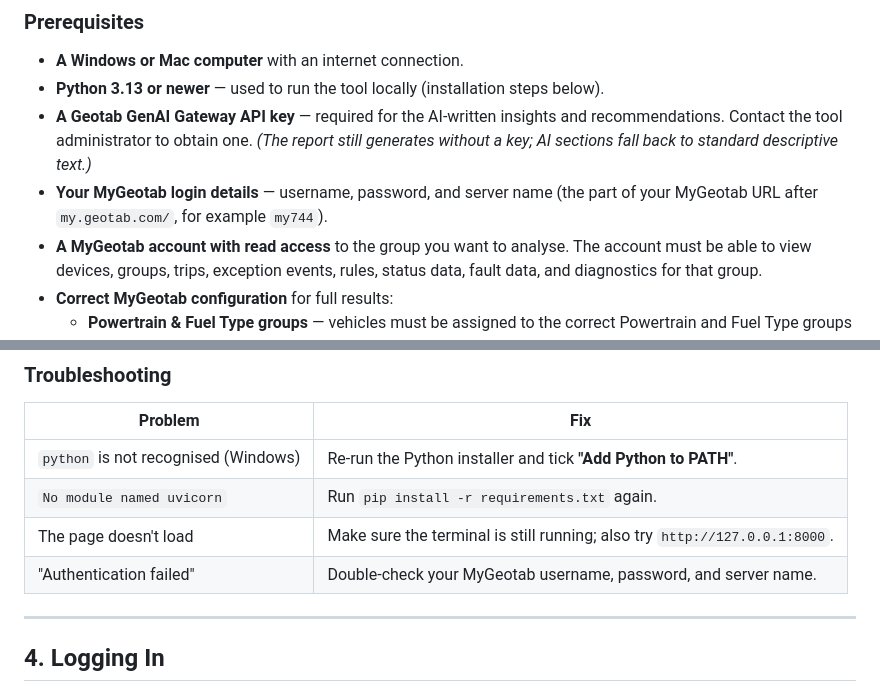
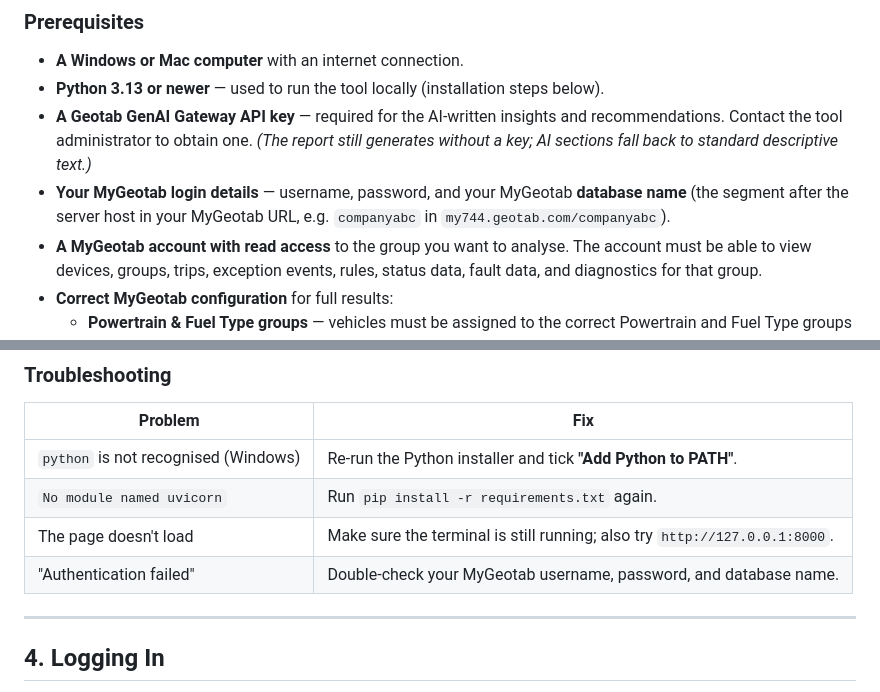
Before and after one commit to farindn/fleet-insights-tool, a Markdown page: USER_GUIDE.md, 2 parts joined by grey strips. GitHub-like rendering.

```diff
--- a/USER_GUIDE.md
+++ b/USER_GUIDE.md
@@ -82,7 +82,7 @@ This document's content, including specifications, procedures, and screenshots,
 - **A Windows or Mac computer** with an internet connection.
 - **Python 3.13 or newer** — used to run the tool locally (installation steps below).
 - **A Geotab GenAI Gateway API key** — required for the AI-written insights and recommendations. Contact the tool administrator to obtain one. *(The report still generates without a key; AI sections fall back to standard descriptive text.)*
-- **Your MyGeotab login details** — username, password, and server name (the part of your MyGeotab URL after `my.geotab.com/`, for example `my744`).
+- **Your MyGeotab login details** — username, password, and your MyGeotab **database name** (the segment after the server host in your MyGeotab URL, e.g. `companyabc` in `my744.geotab.com/companyabc`).
 - **A MyGeotab account with read access** to the group you want to analyse. The account must be able to view devices, groups, trips, exception events, rules, status data, fault data, and diagnostics for that group.
 - **Correct MyGeotab configuration** for full results:
   - **Powertrain & Fuel Type groups** — vehicles must be assigned to the correct Powertrain and Fuel Type groups so idling cost can be calculated. Vehicles without a valid powertrain assignment are excluded from cost calculations (the tool warns you when it detects them).
@@ -210,7 +210,7 @@ To update, download the latest project ZIP (Step 2), extract it, and repeat Step
 | `python` is not recognised (Windows) | Re-run the Python installer and tick **"Add Python to PATH"**. |
 | `No module named uvicorn` | Run `pip install -r requirements.txt` again. |
 | The page doesn't load | Make sure the terminal is still running; also try `http://127.0.0.1:8000`. |
-| "Authentication failed" | Double-check your MyGeotab username, password, and server name. |
+| "Authentication failed" | Double-check your MyGeotab username, password, and database name. |
 
 ---
 
```
Also changed, not shown: README.md (+6 -6 lines).
